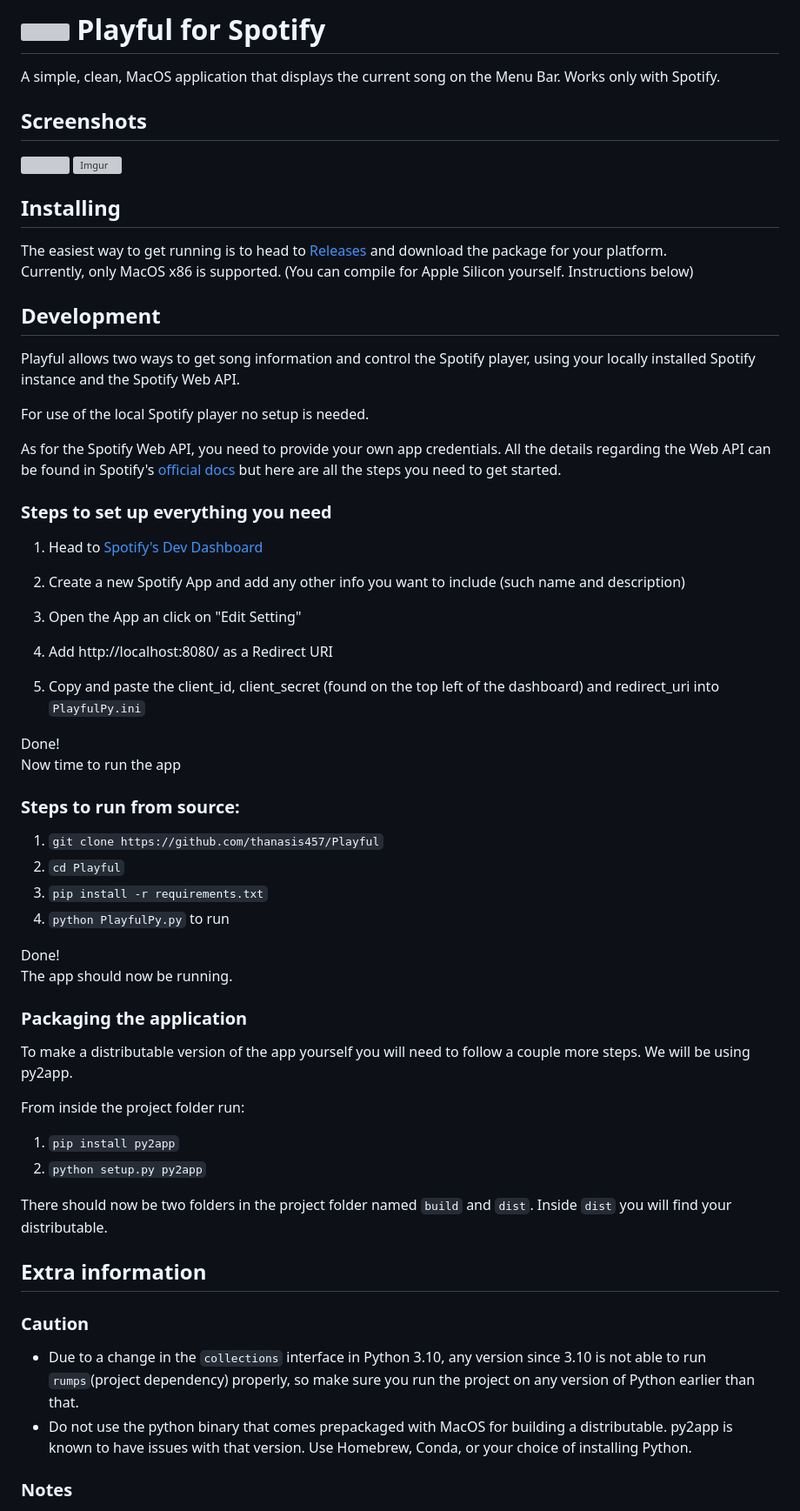
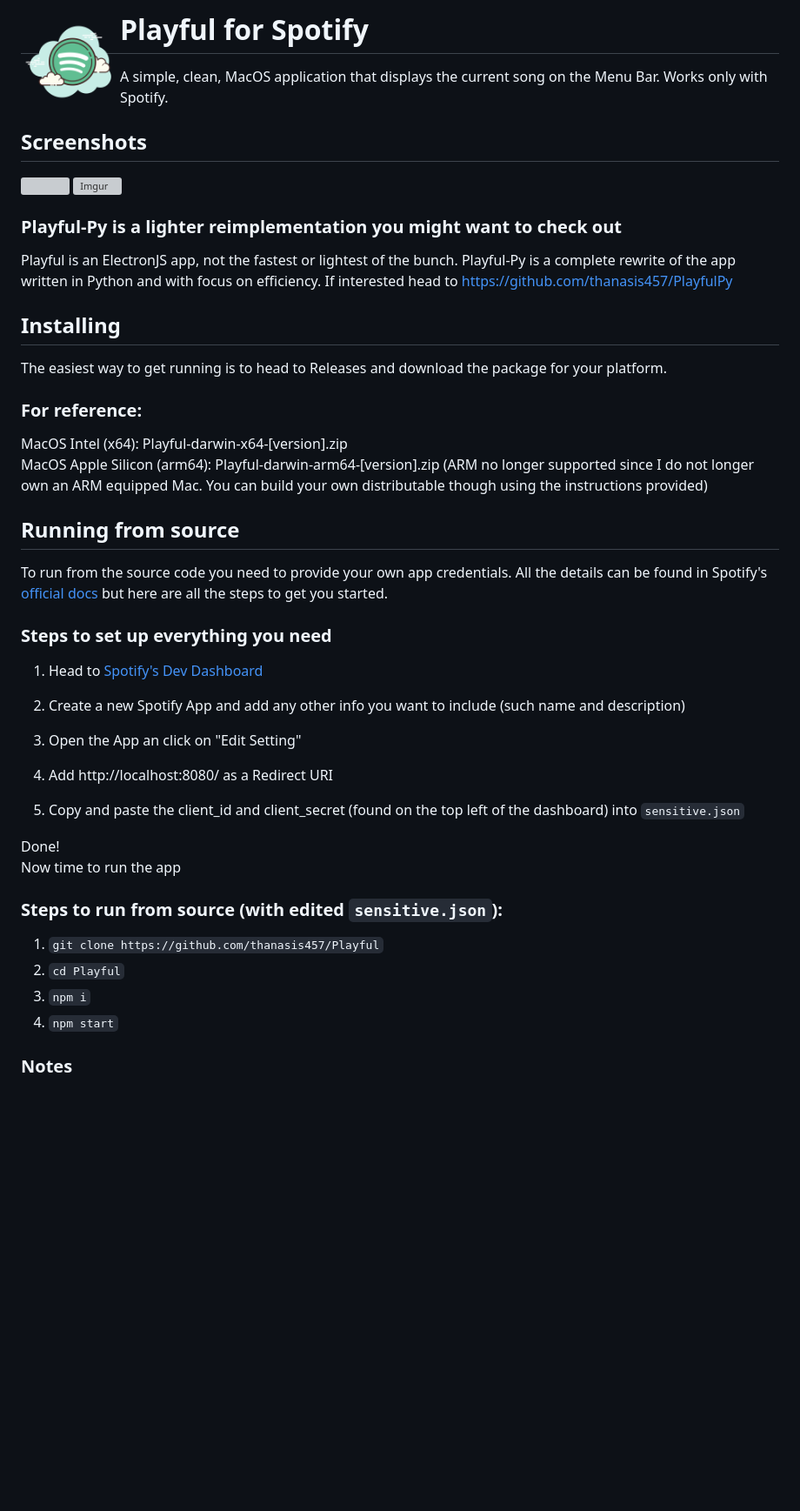
Before and after one commit to thanasis457/Playful, a Markdown page: README.md, the part around the change printed below. Shown: that part at 87% size. Drawn GitHub-style; pictures changed too: icons/app.png (added); blank space fills up the shorter version; grey boxes are pictures that could not be loaded.

Commit message:
Reverted to Electron

```diff
--- a/README.md
+++ b/README.md
@@ -1,4 +1,4 @@
-# <img src="icons/app.icns" align="left" width="114"/> Playful for Spotify
+# <img src="icons/app.png" align="left" width="114"/> Playful for Spotify
 
 A simple, clean, MacOS application that displays the current song on the Menu Bar. Works only with Spotify.
 
@@ -6,18 +6,21 @@ A simple, clean, MacOS application that displays the current song on the Menu Ba
 ![](https://i.imgur.com/3NfLPaD.png)
 ![Imgur](https://i.imgur.com/THuPqgc.png)
 
+### Playful-Py is a lighter reimplementation you might want to check out
+Playful is an ElectronJS app, not the fastest or lightest of the bunch. Playful-Py is a complete rewrite of the app written in Python and with focus on efficiency. If interested head to https://github.com/thanasis457/PlayfulPy
+
 ## Installing
 
-The easiest way to get running is to head to [Releases](https://github.com/thanasis457/Playful/releases) and download the package for your platform.
-Currently, only MacOS x86 is supported. (You can compile for Apple Silicon yourself. Instructions below)
+The easiest way to get running is to head to Releases and download the package for your platform.
 
-## Development
+### For reference:
 
-Playful allows two ways to get song information and control the Spotify player, using your locally installed Spotify instance and the Spotify Web API.
+MacOS Intel (x64): Playful-darwin-x64-[version].zip
+MacOS Apple Silicon (arm64): Playful-darwin-arm64-[version].zip (ARM no longer supported since I do not longer own an ARM equipped Mac. You can build your own distributable though using the instructions provided)
 
-For use of the local Spotify player no setup is needed.
+## Running from source
 
-As for the Spotify Web API, you need to provide your own app credentials. All the details regarding the Web API can be found in Spotify's [official docs](https://developer.spotify.com/documentation/web-api/) but here are all the steps you need to get started.
+To run from the source code you need to provide your own app credentials. All the details can be found in Spotify's [official docs](https://developer.spotify.com/documentation/web-api/) but here are all the steps to get you started.
 
 ### Steps to set up everything you need
 
@@ -29,36 +32,17 @@ As for the Spotify Web API, you need to provide your own app credentials. All th
 
 4. Add http://localhost:8080/ as a Redirect URI
 
-5. Copy and paste the client_id, client_secret (found on the top left of the dashboard) and redirect_uri into `PlayfulPy.ini`
+5. Copy and paste the client_id and client_secret (found on the top left of the dashboard) into `sensitive.json`
 
 Done!
 Now time to run the app
 
-### Steps to run from source:
+### Steps to run from source (with edited `sensitive.json`):
 
 1. `git clone https://github.com/thanasis457/Playful`
 2. `cd Playful`
-3. `pip install -r requirements.txt`
-4. `python PlayfulPy.py` to run
-
-Done!
-The app should now be running.
-
-### Packaging the application
-To make a distributable version of the app yourself you will need to follow a couple more steps. We will be using py2app.
-
-From inside the project folder run:
-1. `pip install py2app`
-2. `python setup.py py2app`
-
-There should now be two folders in the project folder named `build` and `dist`. Inside `dist` you will find your distributable.
-
-## Extra information
-
-### Caution
-
-- Due to a change in the `collections` interface in Python 3.10, any version since 3.10 is not able to run `rumps`(project dependency) properly, so make sure you run the project on any version of Python earlier than that.
-- Do not use the python binary that comes prepackaged with MacOS for building a distributable. py2app is known to have issues with that version. Use Homebrew, Conda, or your choice of installing Python.
+3. `npm i`
+4. `npm start`
 
 ### Notes
 
```
Also changed, not shown: other parts of README.md (+1 -3 lines), icons/spotify_connect.png (deleted), 16 other files.
